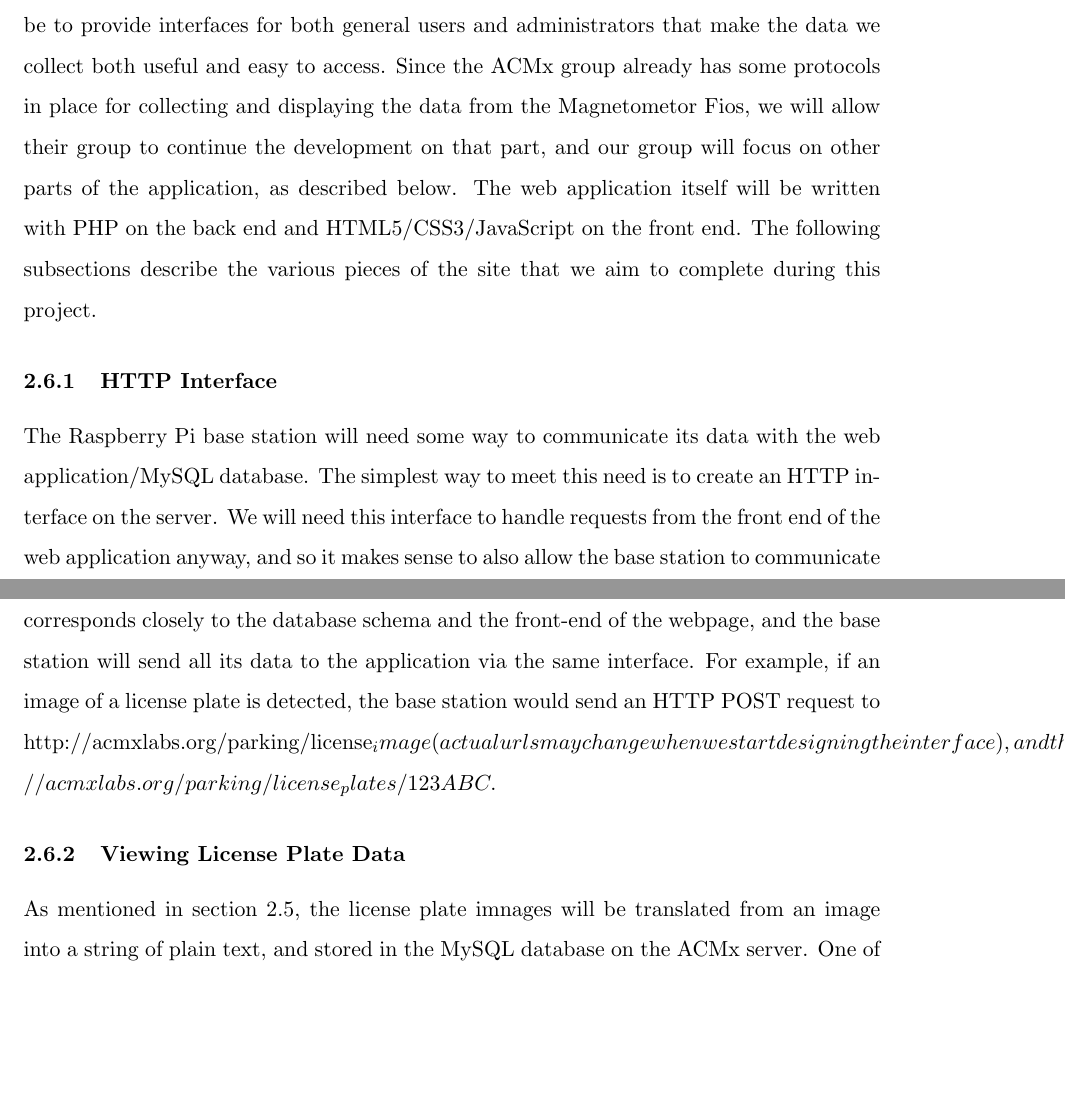
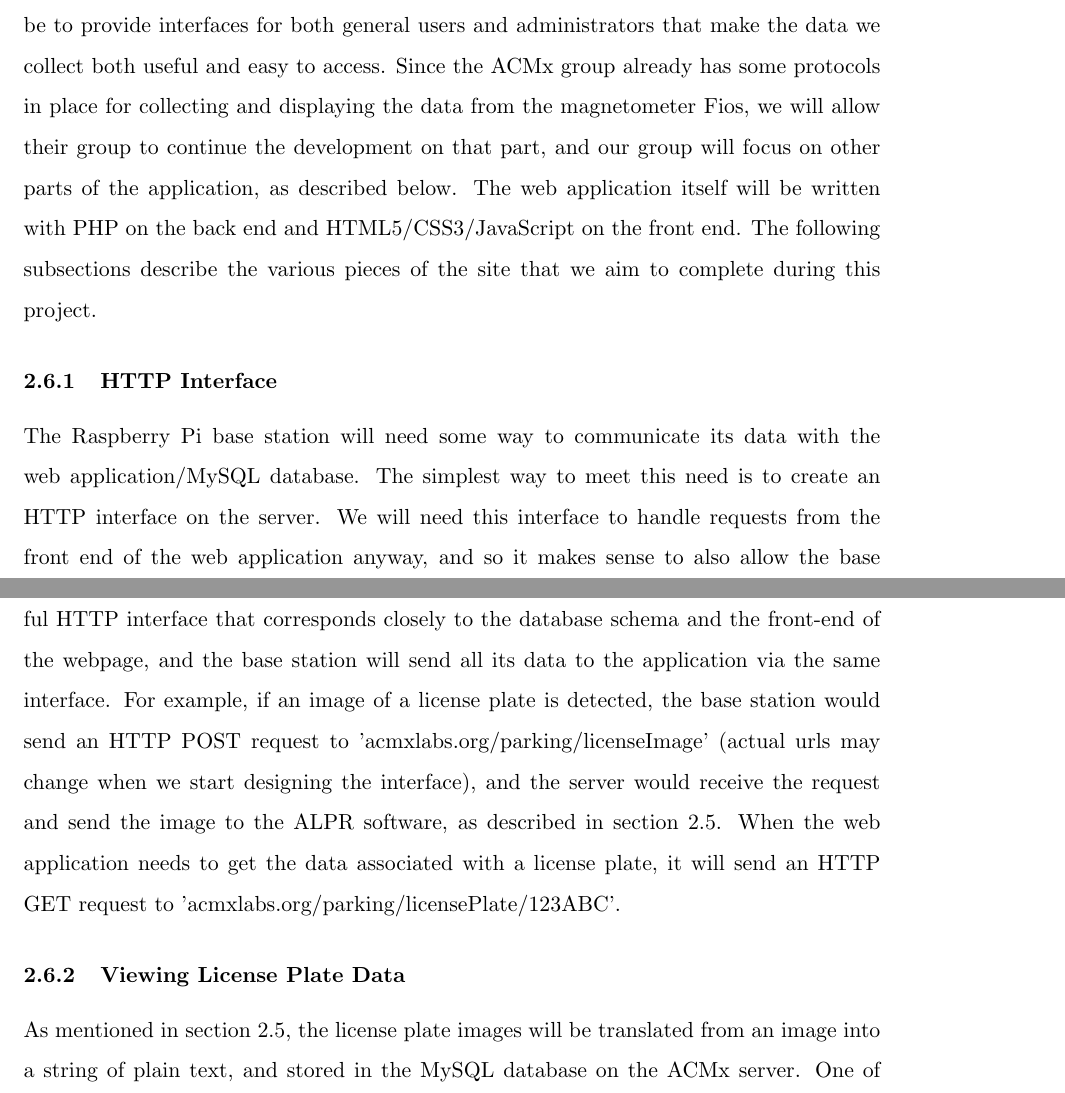
Before and after one commit to sgonzalez/wsn-parking-project, a LaTeX paper (proposal/proposal.tex): two parts of pages 8 and 9 of 11, joined at a grey line, cut so that both start at the same text, the shorter picture padded with empty space. Compiled offline with pdfLaTeX.

Commit message:
Updated Web Application section

```diff
--- a/proposal/proposal.tex
+++ b/proposal/proposal.tex
@@ -107,13 +107,13 @@ If the chosen ALPR strategy is self-sufficient, all calculations will be complet
 Once the ACMx server has a plain text representation of the license plate characters, they will be stored in a MySQL database, along with a timestamp and lot id, where they can be retrieved and processed by the Web Application subsystem described in Section 2.6.
 
 \subsection{Web Application}
-As mentioned in section 1.2, the ACMx group has already created a web application that will display the data collected from the sensors in the system. The site is currently accessible online at \url{http://acmxlabs.org/parking/}. Since the current site is essentially just a shell with no data, one main goal of this project is to make the main pages of the site fully functional. Another main goal is to create an administrator side to the site, where data can be viewed and updated by site administrators. The main focus of this subsystem will be to provide interfaces for both general users and administrators that make the data we collect both useful and easy to access. Since the ACMx group already has some protocols in place for collecting and displaying the data from the Magnetometor Fios, we will allow their group to continue the development on that part, and our group will focus on other parts of the application, as described below. The web application itself will be written with PHP on the back end and HTML5/CSS3/JavaScript on the front end. The following subsections describe the various pieces of the site that we aim to complete during this project.
+As mentioned in section 1.2, the ACMx group has already created a web application that will display the data collected from the sensors in the system. The site is currently accessible online at \url{http://acmxlabs.org/parking/}. Since the current site is essentially just a shell with no data, one main goal of this project is to make the main pages of the site fully functional. Another main goal is to create an administrator side to the site, where data can be viewed and updated by site administrators. The main focus of this subsystem will be to provide interfaces for both general users and administrators that make the data we collect both useful and easy to access. Since the ACMx group already has some protocols in place for collecting and displaying the data from the magnetometer Fios, we will allow their group to continue the development on that part, and our group will focus on other parts of the application, as described below. The web application itself will be written with PHP on the back end and HTML5/CSS3/JavaScript on the front end. The following subsections describe the various pieces of the site that we aim to complete during this project.
 
 \subsubsection{HTTP Interface}
-The Raspberry Pi base station will need some way to communicate its data with the web application/MySQL database. The simplest way to meet this need is to create an HTTP interface on the server. We will need this interface to handle requests from the front end of the web application anyway, and so it makes sense to also allow the base station to communicate with our server through HTTP requests. We will create a RESTful HTTP interface that corresponds closely to the database schema and the front-end of the webpage, and the base station will send all its data to the application via the same interface. For example, if an image of a license plate is detected, the base station would send an HTTP POST request to http://acmxlabs.org/parking/license_image (actual urls may change when we start designing the interface), and the server would receive the request and send the image to the ALPR software, as described in section 2.5. When the web application needs to get the data associated with a license plate, it will send an HTTP GET request to http://acmxlabs.org/parking/license_plates/123ABC.
+The Raspberry Pi base station will need some way to communicate its data with the web application/MySQL database. The simplest way to meet this need is to create an HTTP interface on the server. We will need this interface to handle requests from the front end of the web application anyway, and so it makes sense to also allow the base station to communicate with our server through HTTP requests. We will create a REST-ful HTTP interface that corresponds closely to the database schema and the front-end of the webpage, and the base station will send all its data to the application via the same interface. For example, if an image of a license plate is detected, the base station would send an HTTP POST request to 'acmxlabs.org/parking/licenseImage' (actual urls may change when we start designing the interface), and the server would receive the request and send the image to the ALPR software, as described in section 2.5. When the web application needs to get the data associated with a license plate, it will send an HTTP GET request to 'acmxlabs.org/parking/licensePlate/123ABC'.
 
 \subsubsection{Viewing License Plate Data}
-As mentioned in section 2.5, the license plate imnages will be translated from an image into a string of plain text, and stored in the MySQL database on the ACMx server. One of the main functions of the web interface will be the display of this data to administrators. The page that displays the license plate data will have a simple interface which will allow administrators to filter the data by date/time, lot, and license plate number. For example, an administrator should be able to type in a specific license plate number and see all the dates/times that plate has been seen, and in which lot. Alternatively, an admin will be able to enter a date range and lot(s) and see all the license plates that entered/exited the lot(s) during that date range. For now we are only interested in a proof-of-concept type interface that shows that we have the capability to display the collected plate data in a useful format; in the future it could be incredibly useful to cross reference our data with the campus parking department's database to check if a car has entered a lot without a permit.
+As mentioned in section 2.5, the license plate images will be translated from an image into a string of plain text, and stored in the MySQL database on the ACMx server. One of the main functions of the web interface will be the display of this data to administrators. The page that displays the license plate data will have a simple interface which will allow administrators to filter the data by date/time, lot, and license plate number. For example, an administrator should be able to type in a specific license plate number and see all the dates/times that plate has been seen, and in which lot. Alternatively, an admin will be able to enter a date range and lot(s) and see all the license plates that entered/exited the lot(s) during that date range. For now we are only interested in a proof-of-concept type interface that shows that we have the capability to display the collected plate data in a useful format; in the future it could be incredibly useful to cross reference our data with the campus parking department's database to check if a car has entered a lot without a permit.
 
 \subsubsection{Validating and Adjusting Lot Capacity Data}
 We expect that our first deployment of this system may not be 100\% accurate at detecting all vehicles that enter and exit lots. Therefore, as mentioned in section 2.4, we will be collecting periodic overhead images from a camera mounted on the base station Raspberry Pi. These images will serve as a visual representation of how many cars are actually in the parking lot at the time the image was taken. Administrators should be able to periodically compare this image to the collected data from the sensor network to make sure the numbers being computed by the network accurately represent the number of cars in the lot. As previously mentioned, the deployment of this project will only be on two campus parking lots, and we may only have one overhead camera to start off with, although ideally we would have two - one for each lot. The web interface will allow administrators to pull up the image for any lot with an overhead camera and see the numbers for that lot right next to the image. If any discrepancies are found, the administrator should be able to overwrite the count in the database to reflect reality. This interface will be extremely useful in helping us to calibrate the system. For example, if the sensors are consistently reporting less cars in the lot than the image shows, we can fine-tune the collection process to make sure fewer cars slip through unnoticed. Future work in this area will include an automated version of this process, where a computer program will compare the image to the sensed data and make any necessary corrections.
```
Also changed, not shown: proposal/proposal.pdf, 4 other files.
